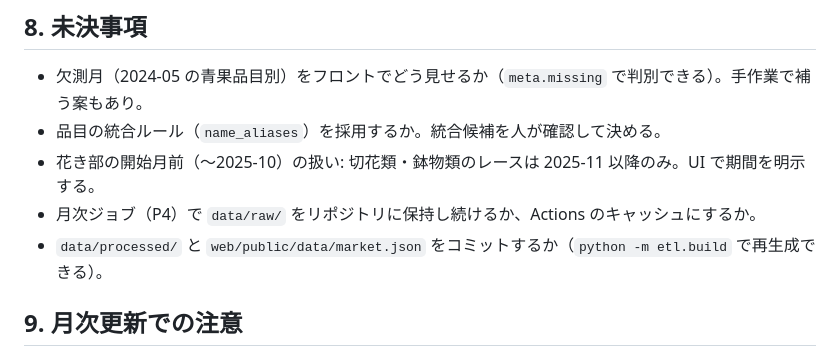
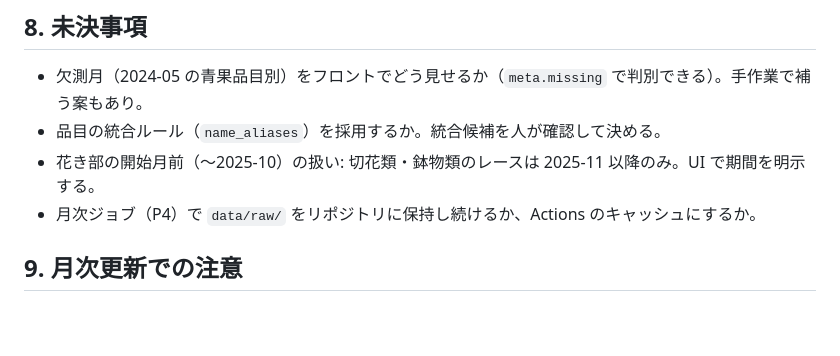
Before and after one commit to Jun-kaneko/market-race-spec, a Markdown page: docs/HANDOVER.md, the part around the change. GitHub-like rendering; blank space fills up the shorter version.

Commit message:
docs: HANDOVERの未決事項を更新（processed/market.jsonはコミット済み）

```diff
--- a/docs/HANDOVER.md
+++ b/docs/HANDOVER.md
@@ -132,7 +132,6 @@ pytest                                   # 36 テスト。実データ検証は
 - 品目の統合ルール（`name_aliases`）を採用するか。統合候補を人が確認して決める。
 - 花き部の開始月前（〜2025-10）の扱い: 切花類・鉢物類のレースは 2025-11 以降のみ。UI で期間を明示する。
 - 月次ジョブ（P4）で `data/raw/` をリポジトリに保持し続けるか、Actions のキャッシュにするか。
-- `data/processed/` と `web/public/data/market.json` をコミットするか（`python -m etl.build` で再生成できる）。
 
 ## 9. 月次更新での注意
 
```
